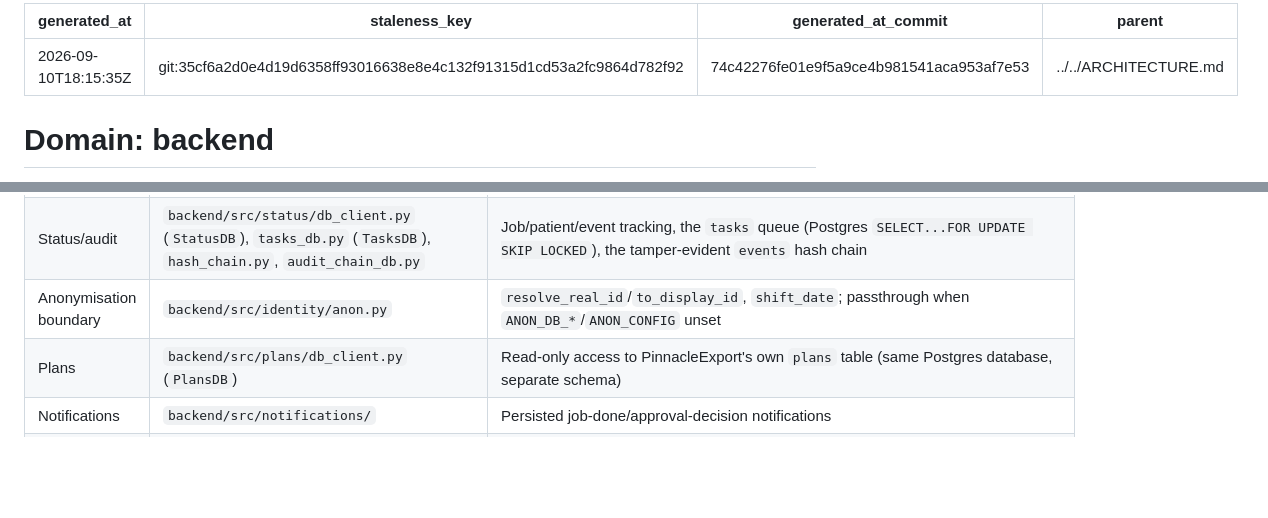
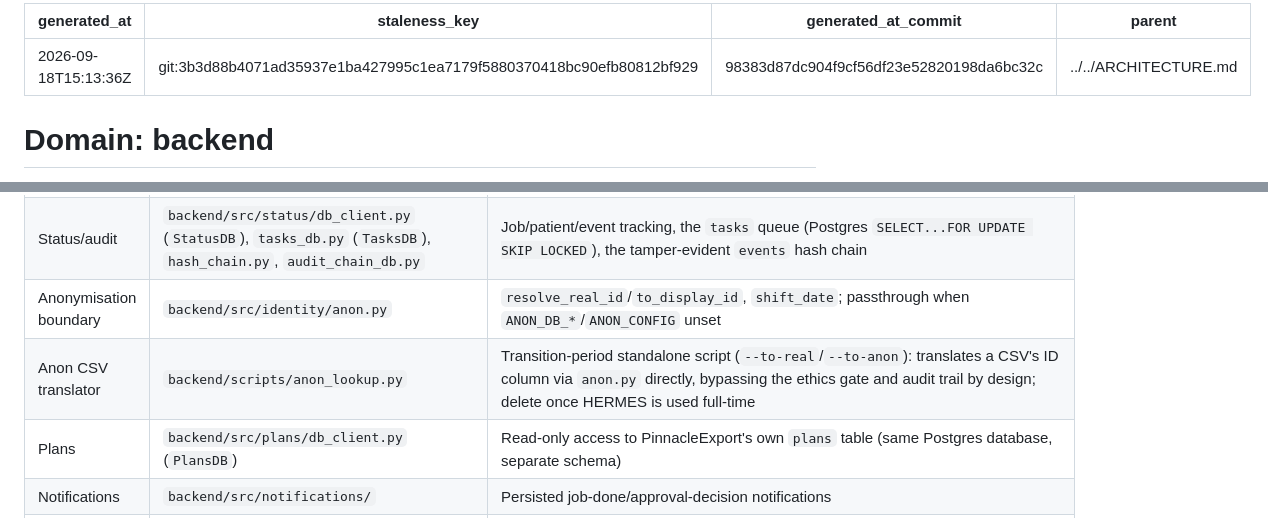
Before and after one commit to Christie-Scientific-Computing/HERMES, a Markdown page: .architecture/domains/backend.md, 2 parts joined by grey strips. GitHub-like rendering; blank space fills up the shorter version.

Commit message:
Refresh architecture map: note backend/scripts/anon_lookup.py
Co-Authored-By: Claude Sonnet 5 <noreply@anthropic.com>

```diff
--- a/.architecture/domains/backend.md
+++ b/.architecture/domains/backend.md
@@ -1,7 +1,7 @@
 ---
-generated_at: 2026-09-10T18:15:35Z
-staleness_key: git:35cf6a2d0e4d19d6358ff93016638e8e4c132f91315d1cd53a2fc9864d782f92
-generated_at_commit: 74c42276fe01e9f5a9ce4b981541aca953af7e53
+generated_at: 2026-09-18T15:13:36Z
+staleness_key: git:3b3d88b4071ad35937e1ba427995c1ea7179f5880370418bc90efb80812bf929
+generated_at_commit: 98383d87dc904f9cf56df23e52820198da6bc32c
 parent: ../../ARCHITECTURE.md
 ---
 
@@ -62,6 +62,7 @@ graph TD
 | Project/ethics workflow | `backend/src/projects/db_client.py`, `endpoints.py`, `enforcement.py` | `ProjectsDB` (create/submit/review/revoke, membership, audit log); `enforcement.py`'s `require_project_member`/`require_any_active_project`/`verify_internal_key` gate every import/export/project call |
 | Status/audit | `backend/src/status/db_client.py` (`StatusDB`), `tasks_db.py` (`TasksDB`), `hash_chain.py`, `audit_chain_db.py` | Job/patient/event tracking, the `tasks` queue (Postgres `SELECT...FOR UPDATE SKIP LOCKED`), the tamper-evident `events` hash chain |
 | Anonymisation boundary | `backend/src/identity/anon.py` | `resolve_real_id`/`to_display_id`, `shift_date`; passthrough when `ANON_DB_*`/`ANON_CONFIG` unset |
+| Anon CSV translator | `backend/scripts/anon_lookup.py` | Transition-period standalone script (`--to-real`/`--to-anon`): translates a CSV's ID column via `anon.py` directly, bypassing the ethics gate and audit trail by design; delete once HERMES is used full-time |
 | Plans | `backend/src/plans/db_client.py` (`PlansDB`) | Read-only access to PinnacleExport's own `plans` table (same Postgres database, separate schema) |
 | Notifications | `backend/src/notifications/` | Persisted job-done/approval-decision notifications |
 | Error reports | `backend/src/error_reports/db_client.py`, `endpoints.py` | User-submitted feedback/error reports (category, urgent flag, optional job ID); admin-readable log with a persisted `resolved_at`/`resolved_by` addressed state (`mark_addressed`, `POST /error_reports/{id}/resolve`, `unaddressed_only` list filter) |
```
Also changed, not shown: ARCHITECTURE.md (+3 -3 lines).
